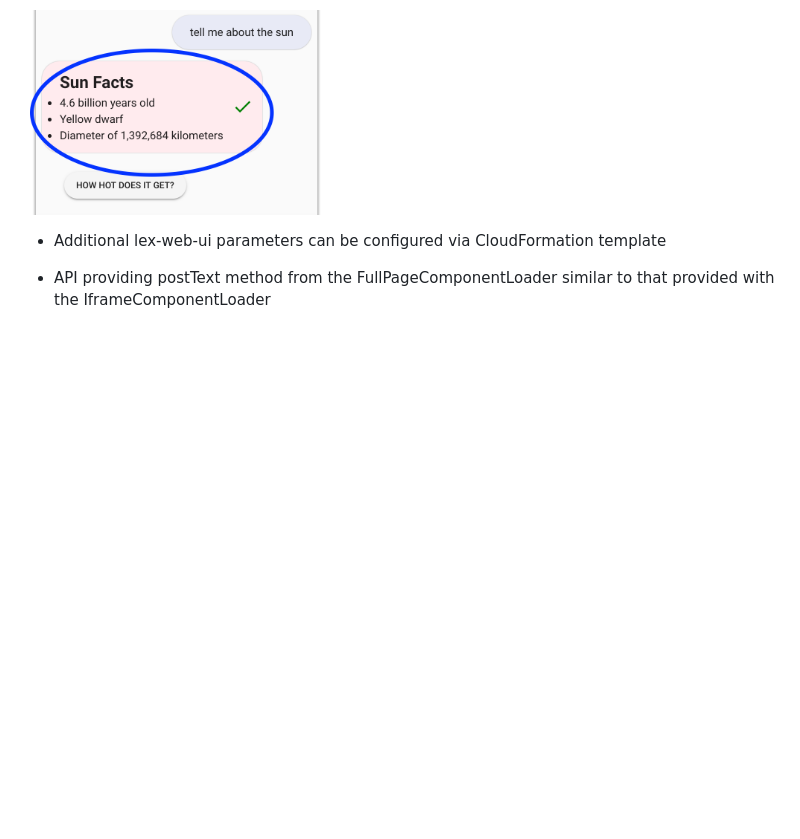
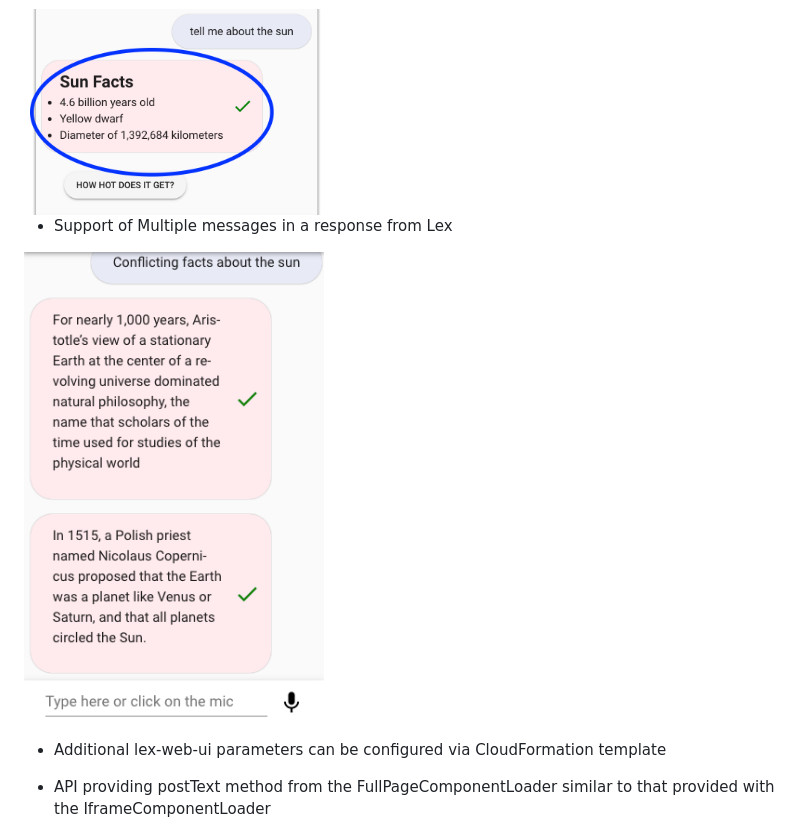
Before and after one commit to aws-samples/aws-lex-web-ui, a Markdown page: README.md, the part around the change. Rendered like a GitHub page; pictures changed too: img/f.0.14.0_multimessages.png (added); blank space fills up the shorter version.

Commit message:
Updated README for 0.14.0 version

```diff
--- a/README.md
+++ b/README.md
@@ -30,6 +30,9 @@ UI using JavaScript
 
 - Support of Markdown from Lex
 <img src="./img/f.0.14.0_markdown.png" width=300>
+
+- Support of Multiple messages in a response from Lex
+<img src="./img/f.0.14.0_multimessages.png" width=300>
 
 - Additional lex-web-ui parameters can be configured via CloudFormation template
 
```
